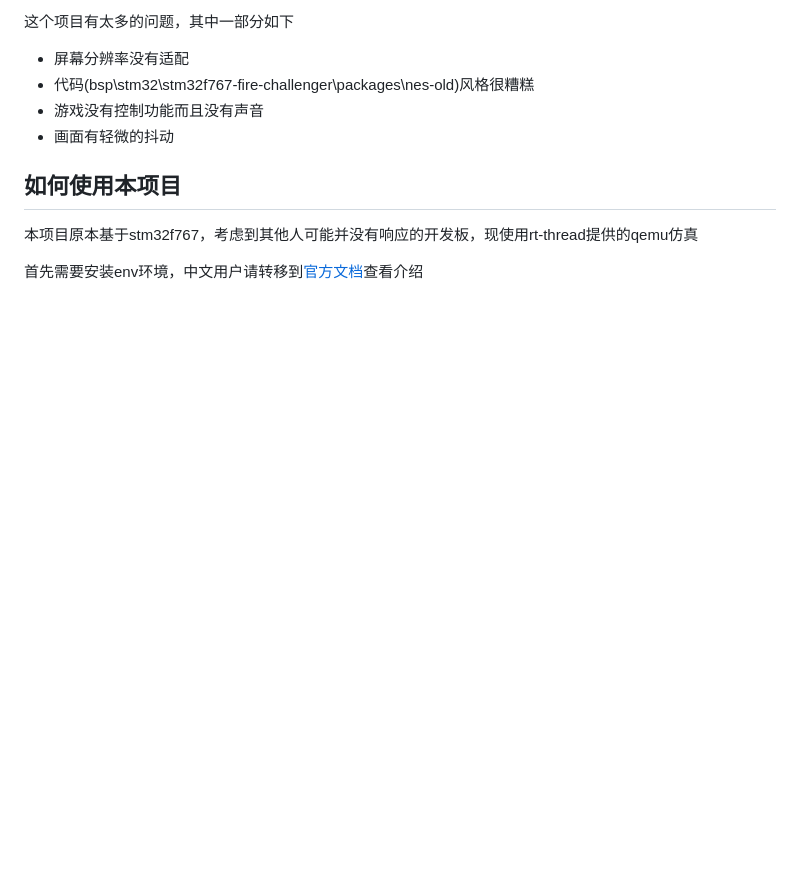
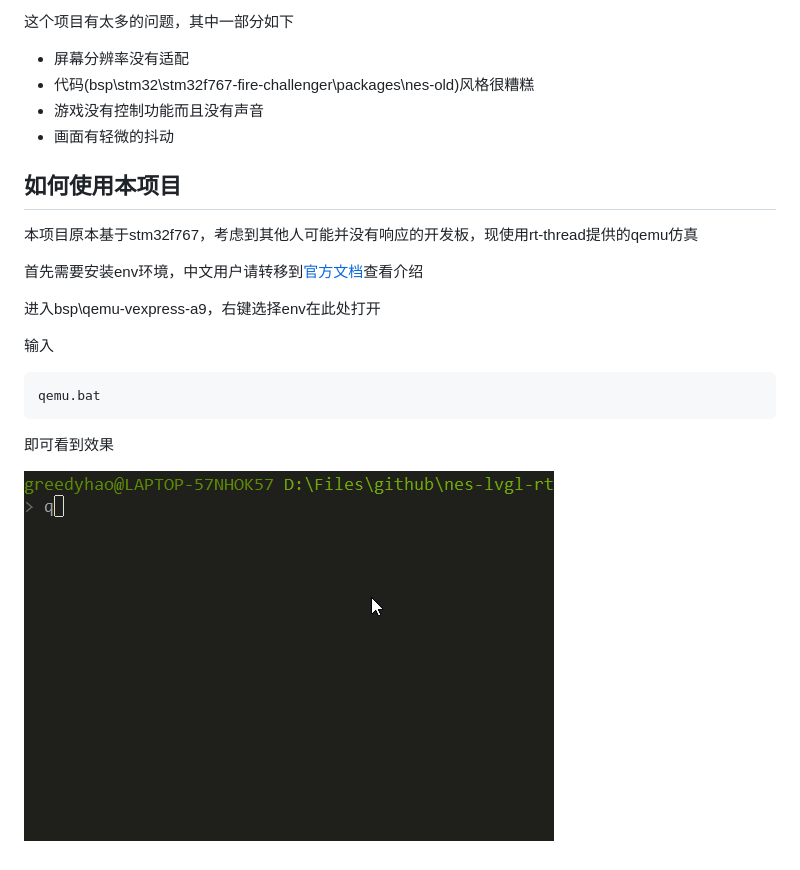
Before and after one commit to greedyhao/nes-lvgl-rtt, a Markdown page: README.md, the part around the change. Rendered like a GitHub page; pictures changed too: test.gif (added); blank space fills up the shorter version.

````diff
--- a/README.md
+++ b/README.md
@@ -30,3 +30,15 @@ This project has so much problems. Some of them show as below:
 本项目原本基于stm32f767，考虑到其他人可能并没有响应的开发板，现使用rt-thread提供的qemu仿真
 
 首先需要安装env环境，中文用户请转移到[官方文档](https://www.rt-thread.org/document/site/rtthread-development-guide/rtthread-tool-manual/env/env-user-manual/)查看介绍
+
+进入bsp\qemu-vexpress-a9，右键选择env在此处打开
+
+输入
+
+```
+qemu.bat
+```
+
+即可看到效果
+
+![](test.gif)
````
